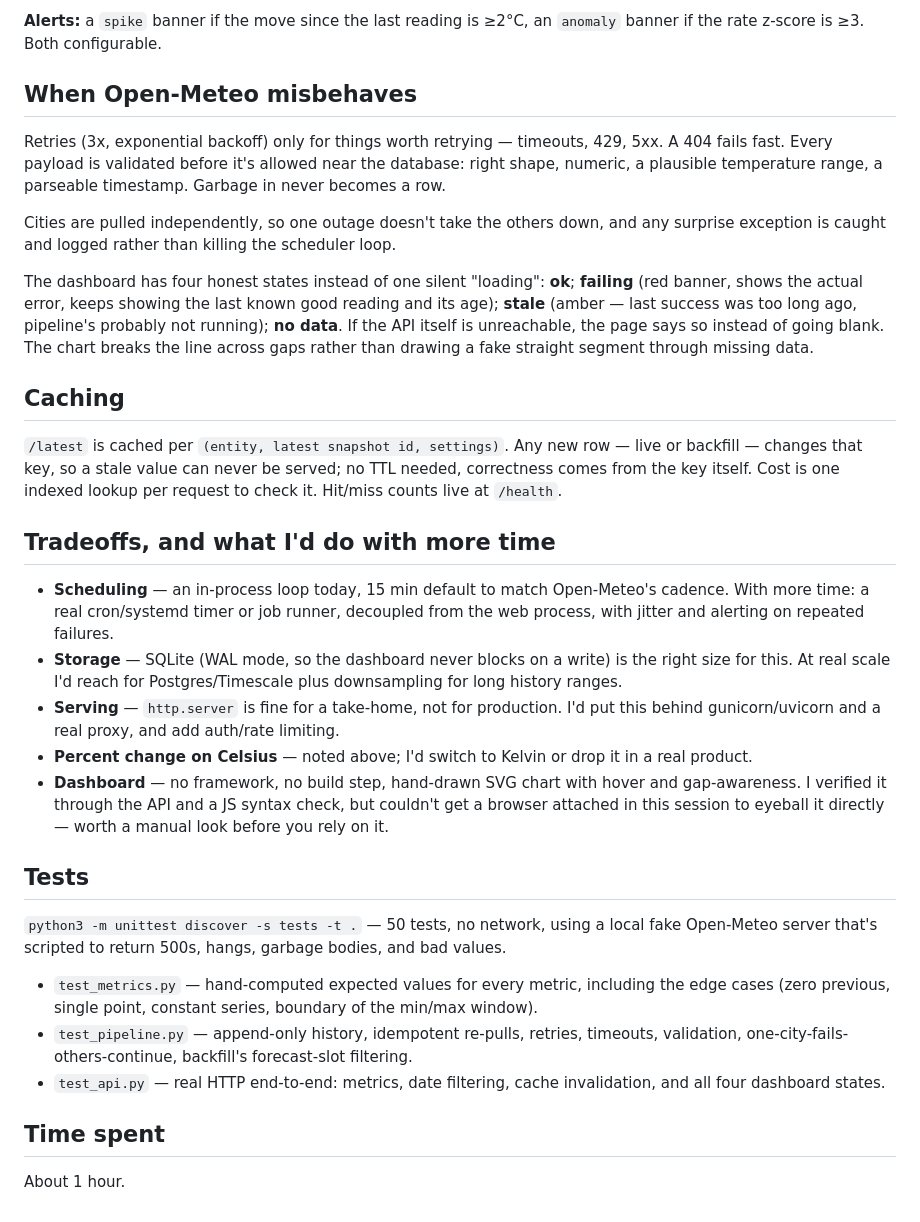
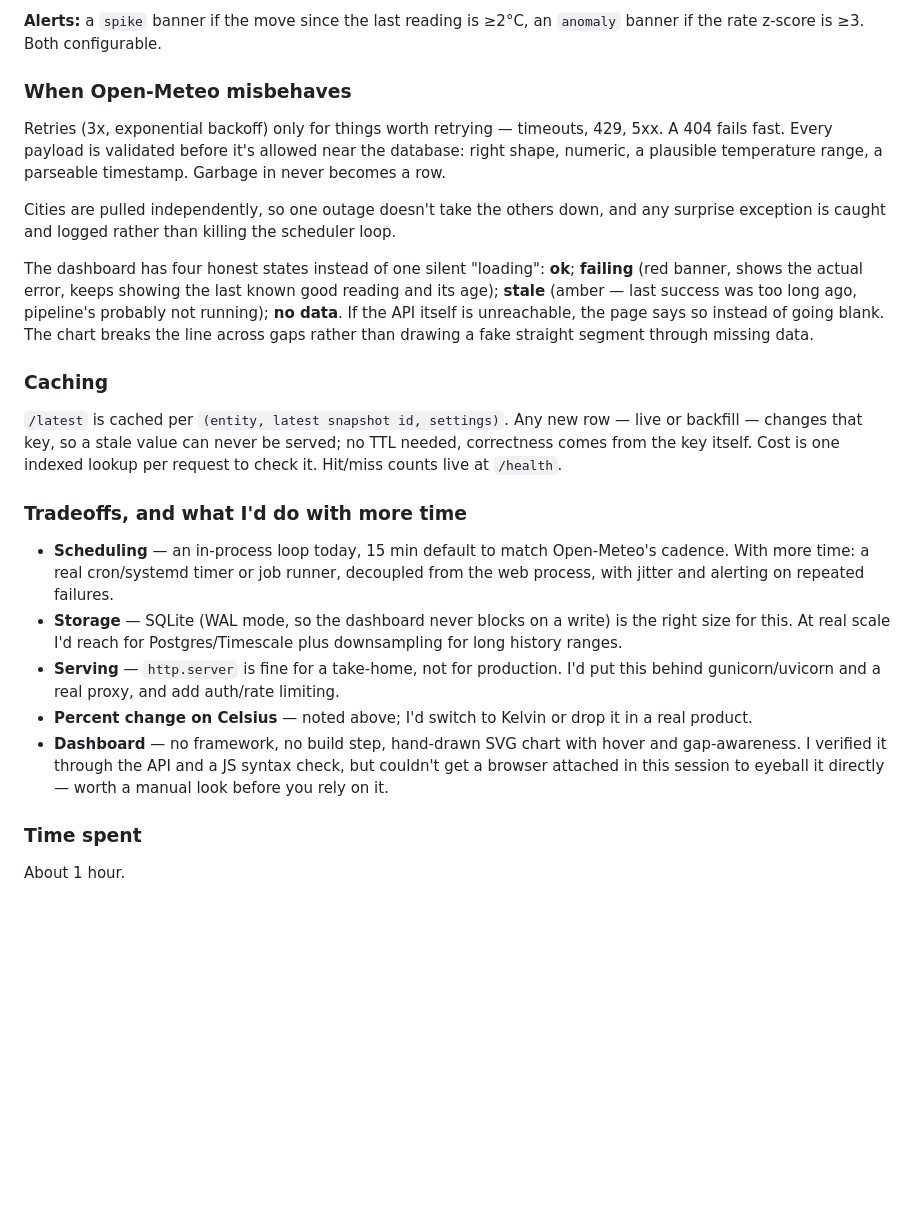
Before and after one commit to abhijha8287/external-data-dashboard, a Markdown page: README.md, the part around one of its changes. Rendered like a GitHub page; blank space fills up the shorter version.

```diff
--- a/README.md
+++ b/README.md
@@ -87,7 +116,7 @@ A couple of decisions worth flagging:
 **Alerts:** a `spike` banner if the move since the last reading is ≥2°C, an `anomaly` banner if the
 rate z-score is ≥3. Both configurable.
 
-## When Open-Meteo misbehaves
+### When Open-Meteo misbehaves
 
 Retries (3x, exponential backoff) only for things worth retrying — timeouts, 429, 5xx. A 404 fails
 fast. Every payload is validated before it's allowed near the database: right shape, numeric, a
@@ -102,13 +131,13 @@ success was too long ago, pipeline's probably not running); **no data**. If the
 unreachable, the page says so instead of going blank. The chart breaks the line across gaps rather than
 drawing a fake straight segment through missing data.
 
-## Caching
+### Caching
 
 `/latest` is cached per `(entity, latest snapshot id, settings)`. Any new row — live or backfill —
 changes that key, so a stale value can never be served; no TTL needed, correctness comes from the key
 itself. Cost is one indexed lookup per request to check it. Hit/miss counts live at `/health`.
 
-## Tradeoffs, and what I'd do with more time
+### Tradeoffs, and what I'd do with more time
 
 - **Scheduling** — an in-process loop today, 15 min default to match Open-Meteo's cadence. With more
   time: a real cron/systemd timer or job runner, decoupled from the web process, with jitter and
@@ -122,18 +151,6 @@ itself. Cost is one indexed lookup per request to check it. Hit/miss counts live
   verified it through the API and a JS syntax check, but couldn't get a browser attached in this
   session to eyeball it directly — worth a manual look before you rely on it.
 
-## Tests
-
-`python3 -m unittest discover -s tests -t .` — 50 tests, no network, using a local fake Open-Meteo
-server that's scripted to return 500s, hangs, garbage bodies, and bad values.
-
-- `test_metrics.py` — hand-computed expected values for every metric, including the edge cases (zero
-  previous, single point, constant series, boundary of the min/max window).
-- `test_pipeline.py` — append-only history, idempotent re-pulls, retries, timeouts, validation,
-  one-city-fails-others-continue, backfill's forecast-slot filtering.
-- `test_api.py` — real HTTP end-to-end: metrics, date filtering, cache invalidation, and all four
-  dashboard states.
-
-## Time spent
+### Time spent
 
 About 1 hour.
```
Also changed, not shown: other parts of README.md (+53 -24 lines).
